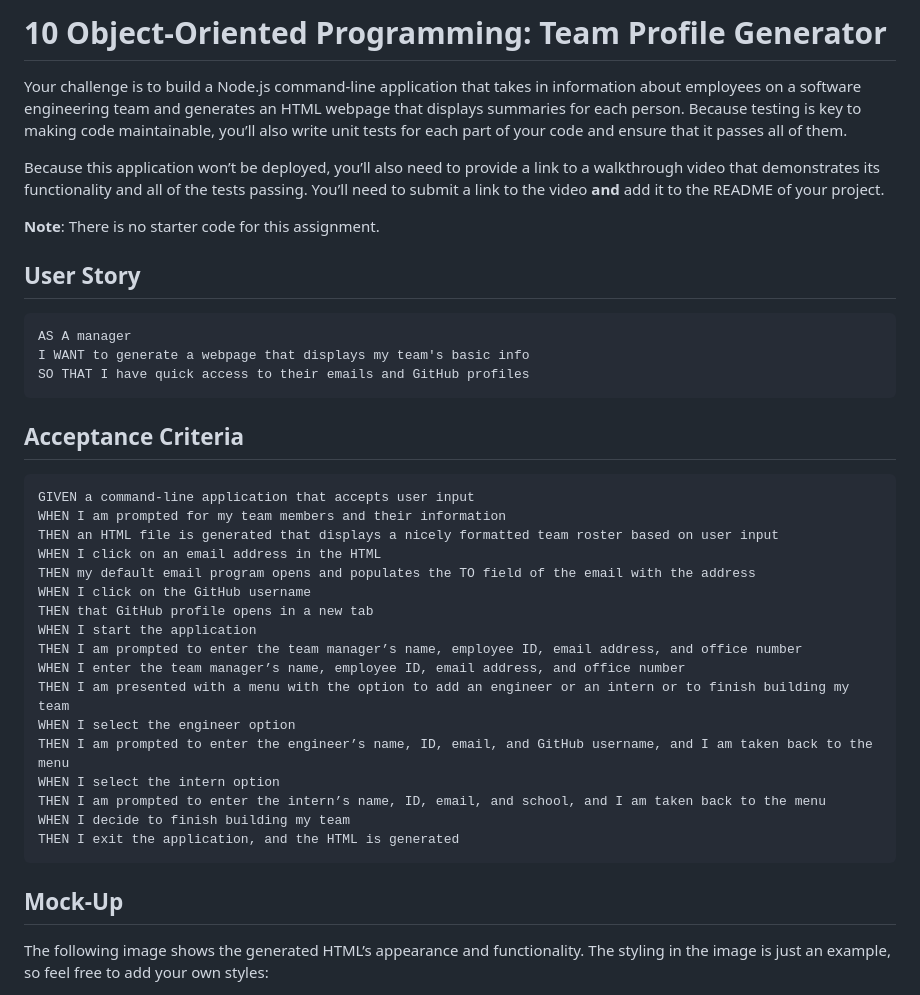
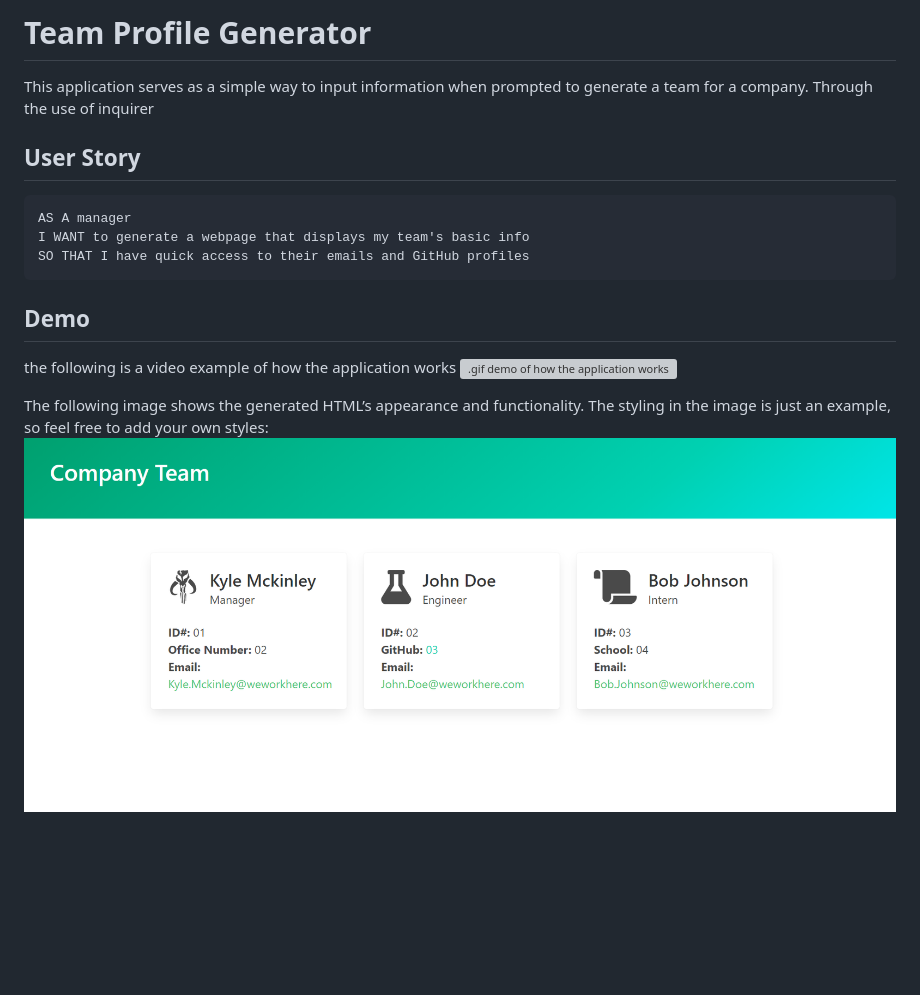
Before and after one commit to kjmckinley/team-profile-generator, a Markdown page: README.md, the part around the change printed below. GitHub-like rendering; pictures changed too: assets/html_example.PNG (added); blank space fills up the shorter version; grey boxes are pictures that could not be loaded.

````diff
--- a/README.md
+++ b/README.md
@@ -1,10 +1,6 @@
-# 10 Object-Oriented Programming: Team Profile Generator
+# Team Profile Generator
 
-Your challenge is to build a Node.js command-line application that takes in information about employees on a software engineering team and generates an HTML webpage that displays summaries for each person. Because testing is key to making code maintainable, you’ll also write unit tests for each part of your code and ensure that it passes all of them.
-
-Because this application won’t be deployed, you’ll also need to provide a link to a walkthrough video that demonstrates its functionality and all of the tests passing. You’ll need to submit a link to the video **and** add it to the README of your project.
-
-**Note**: There is no starter code for this assignment.
+This application serves as a simple way to input information when prompted to generate a team for a company. Through the use of inquirer
 
 ## User Story
 
@@ -14,29 +10,10 @@ I WANT to generate a webpage that displays my team's basic info
 SO THAT I have quick access to their emails and GitHub profiles
 ```
 
-## Acceptance Criteria
-
-```md
-GIVEN a command-line application that accepts user input
-WHEN I am prompted for my team members and their information
-THEN an HTML file is generated that displays a nicely formatted team roster based on user input
-WHEN I click on an email address in the HTML
-THEN my default email program opens and populates the TO field of the email with the address
-WHEN I click on the GitHub username
-THEN that GitHub profile opens in a new tab
-WHEN I start the application
-THEN I am prompted to enter the team manager’s name, employee ID, email address, and office number
-WHEN I enter the team manager’s name, employee ID, email address, and office number
-THEN I am presented with a menu with the option to add an engineer or an intern or to finish building my team
-WHEN I select the engineer option
-THEN I am prompted to enter the engineer’s name, ID, email, and GitHub username, and I am taken back to the menu
-WHEN I select the intern option
-THEN I am prompted to enter the intern’s name, ID, email, and school, and I am taken back to the menu
-WHEN I decide to finish building my team
-THEN I exit the application, and the HTML is generated
-```
-
-## Mock-Up
+## Demo
+the following is a video example of how the application works
+![.gif demo of how the application works](./assets/node_index_example.gif)
 
 The following image shows the generated HTML’s appearance and functionality. The styling in the image is just an example, so feel free to add your own styles:
+![.gif demo of how the application works](./assets/html_example.PNG)
 
````
Also changed, not shown: other parts of README.md (+1 -1 lines), 6 other files.
